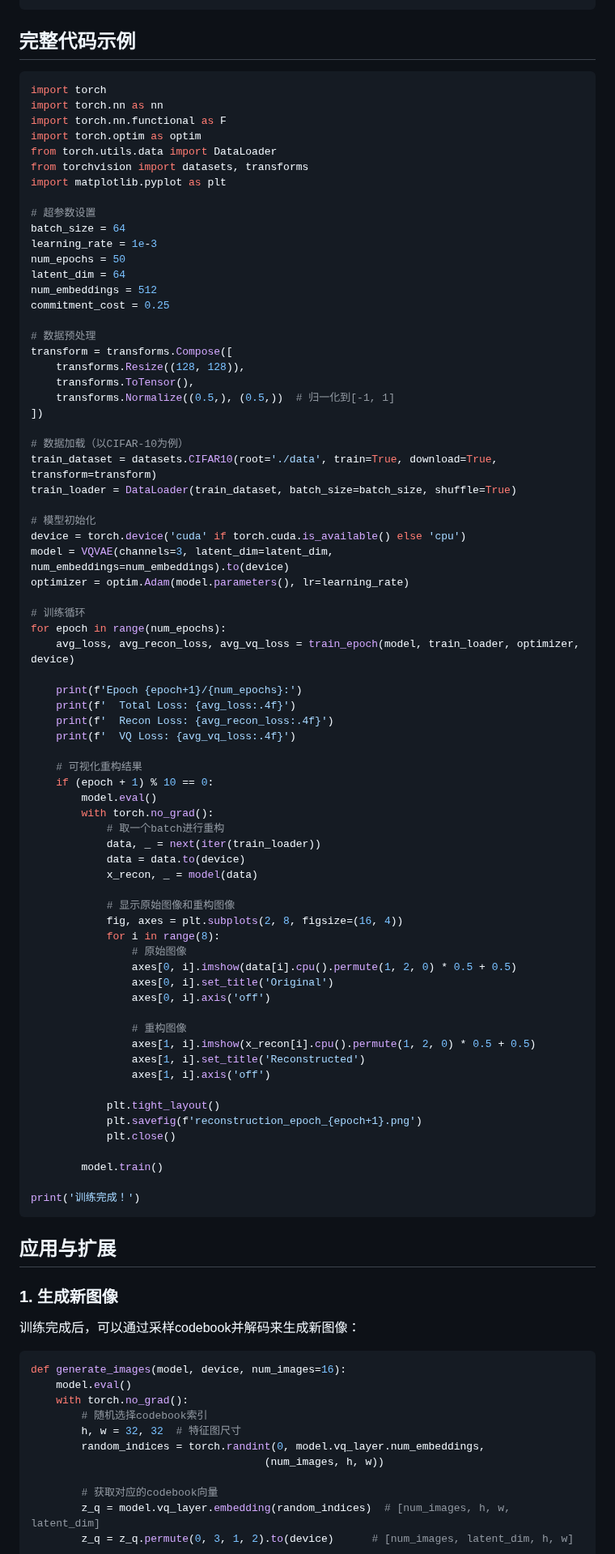
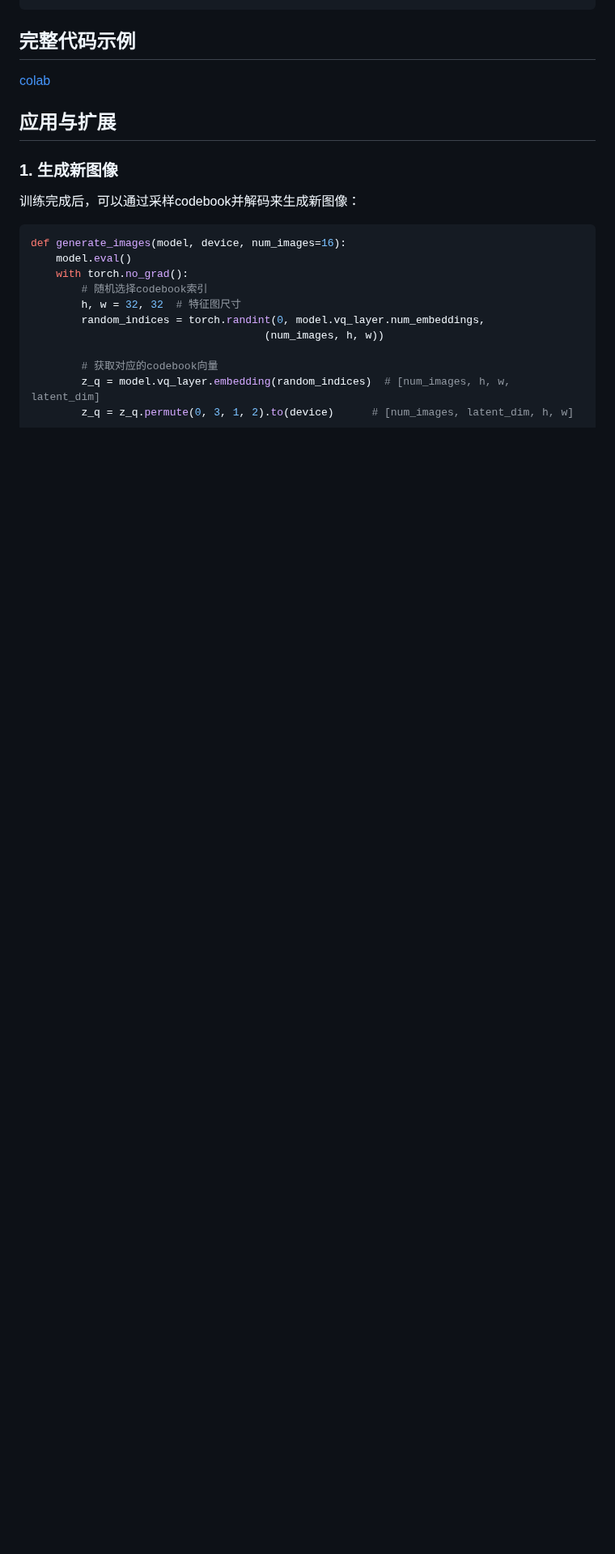
Before and after one commit to pengqianhan/Awesome-Free-AI-Course, a Markdown page: Leaning_Notes/vq_vae.md, the part around one of its changes. Shown at 81% size. GitHub-like rendering; blank space fills up the shorter version.

````diff
--- a/Leaning_Notes/vq_vae.md
+++ b/Leaning_Notes/vq_vae.md
@@ -262,79 +226,7 @@ def train_epoch(model, dataloader, optimizer, device):
 ```
 
 ## 完整代码示例
-
-```python
-import torch
-import torch.nn as nn
-import torch.nn.functional as F
-import torch.optim as optim
-from torch.utils.data import DataLoader
-from torchvision import datasets, transforms
-import matplotlib.pyplot as plt
-
-# 超参数设置
-batch_size = 64
-learning_rate = 1e-3
-num_epochs = 50
-latent_dim = 64
-num_embeddings = 512
-commitment_cost = 0.25
-
-# 数据预处理
-transform = transforms.Compose([
-    transforms.Resize((128, 128)),
-    transforms.ToTensor(),
-    transforms.Normalize((0.5,), (0.5,))  # 归一化到[-1, 1]
-])
-
-# 数据加载（以CIFAR-10为例）
-train_dataset = datasets.CIFAR10(root='./data', train=True, download=True, transform=transform)
-train_loader = DataLoader(train_dataset, batch_size=batch_size, shuffle=True)
-
-# 模型初始化
-device = torch.device('cuda' if torch.cuda.is_available() else 'cpu')
-model = VQVAE(channels=3, latent_dim=latent_dim, num_embeddings=num_embeddings).to(device)
-optimizer = optim.Adam(model.parameters(), lr=learning_rate)
-
-# 训练循环
-for epoch in range(num_epochs):
-    avg_loss, avg_recon_loss, avg_vq_loss = train_epoch(model, train_loader, optimizer, device)
-
-    print(f'Epoch {epoch+1}/{num_epochs}:')
-    print(f'  Total Loss: {avg_loss:.4f}')
-    print(f'  Recon Loss: {avg_recon_loss:.4f}')
-    print(f'  VQ Loss: {avg_vq_loss:.4f}')
-
-    # 可视化重构结果
-    if (epoch + 1) % 10 == 0:
-        model.eval()
-        with torch.no_grad():
-            # 取一个batch进行重构
-            data, _ = next(iter(train_loader))
-            data = data.to(device)
-            x_recon, _ = model(data)
-
-            # 显示原始图像和重构图像
-            fig, axes = plt.subplots(2, 8, figsize=(16, 4))
-            for i in range(8):
-                # 原始图像
-                axes[0, i].imshow(data[i].cpu().permute(1, 2, 0) * 0.5 + 0.5)
-                axes[0, i].set_title('Original')
-                axes[0, i].axis('off')
-
-                # 重构图像
-                axes[1, i].imshow(x_recon[i].cpu().permute(1, 2, 0) * 0.5 + 0.5)
-                axes[1, i].set_title('Reconstructed')
-                axes[1, i].axis('off')
-
-            plt.tight_layout()
-            plt.savefig(f'reconstruction_epoch_{epoch+1}.png')
-            plt.close()
-
-        model.train()
-
-print('训练完成！')
-```
+[colab](https://drive.google.com/file/d/1L770708CG1t_4rrzMNbIesOuveManUE_/view?usp=sharing)
 
 ## 应用与扩展
 
````
Also changed, not shown: other parts of Leaning_Notes/vq_vae.md (+11 -47 lines).
